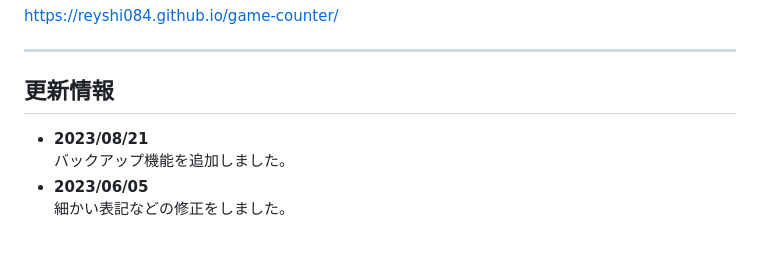
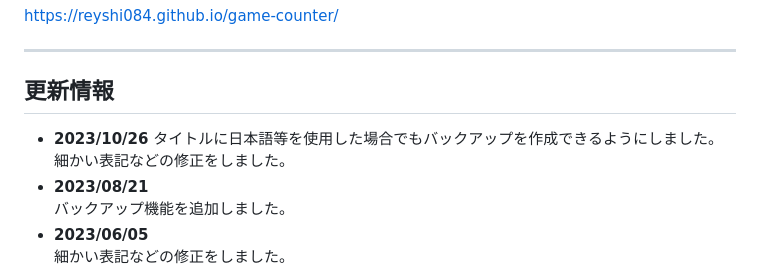
Before and after one commit to Reyshi084/game-counter, a Markdown page: README.md, the part around the change. Drawn GitHub-style; blank space fills up the shorter version.

Commit message:
READMEの編集

```diff
--- a/README.md
+++ b/README.md
@@ -4,6 +4,9 @@ https://reyshi084.github.io/game-counter/
 
 ---
 ## 更新情報
+- **2023/10/26**
+    タイトルに日本語等を使用した場合でもバックアップを作成できるようにしました。
+    細かい表記などの修正をしました。
 - **2023/08/21**
     バックアップ機能を追加しました。
 - **2023/06/05**
```
